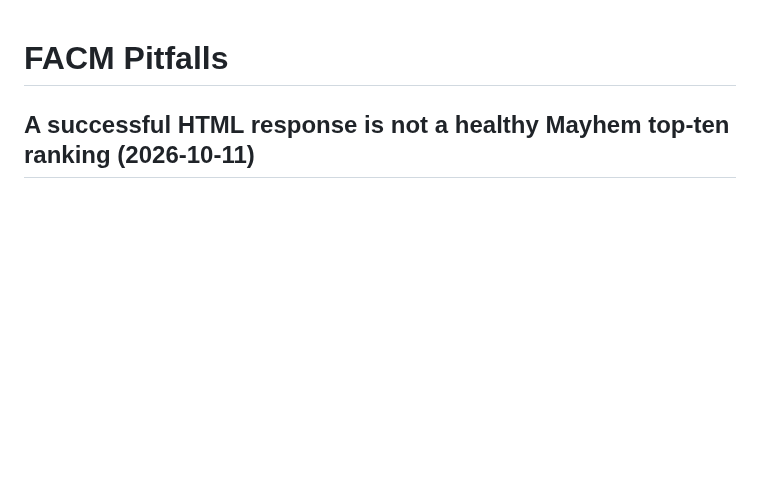
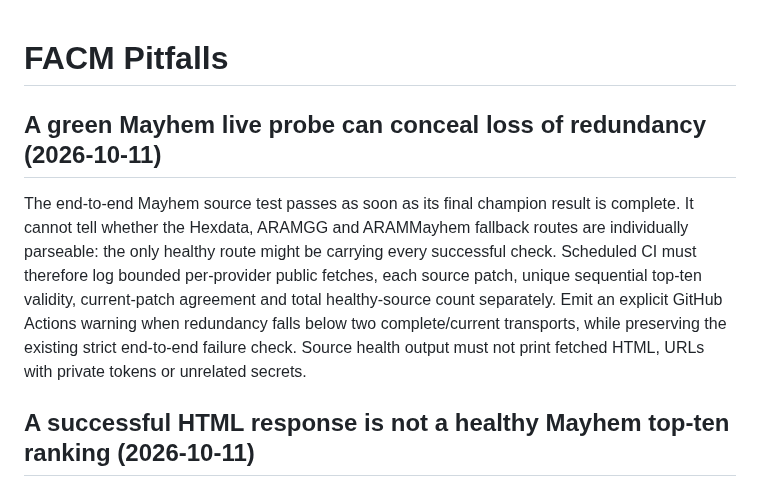
Before and after one commit to xianyumht-cmd/facm, a Markdown page: docs/PITFALLS.md, the part around the change. GitHub-like rendering; blank space fills up the shorter version.

Commit message:
docs: capture scheduled Mayhem provider health monitoring and failure history

```diff
--- a/docs/PITFALLS.md
+++ b/docs/PITFALLS.md
@@ -1,4 +1,8 @@
 # FACM Pitfalls
+
+## A green Mayhem live probe can conceal loss of redundancy (2026-10-11)
+
+The end-to-end Mayhem source test passes as soon as its final champion result is complete. It cannot tell whether the Hexdata, ARAMGG and ARAMMayhem fallback routes are individually parseable: the only healthy route might be carrying every successful check. Scheduled CI must therefore log bounded per-provider public fetches, each source patch, unique sequential top-ten validity, current-patch agreement and total healthy-source count separately. Emit an explicit GitHub Actions warning when redundancy falls below two complete/current transports, while preserving the existing strict end-to-end failure check. Source health output must not print fetched HTML, URLs with private tokens or unrelated secrets.
 
 ## A successful HTML response is not a healthy Mayhem top-ten ranking (2026-10-11)
 
```
